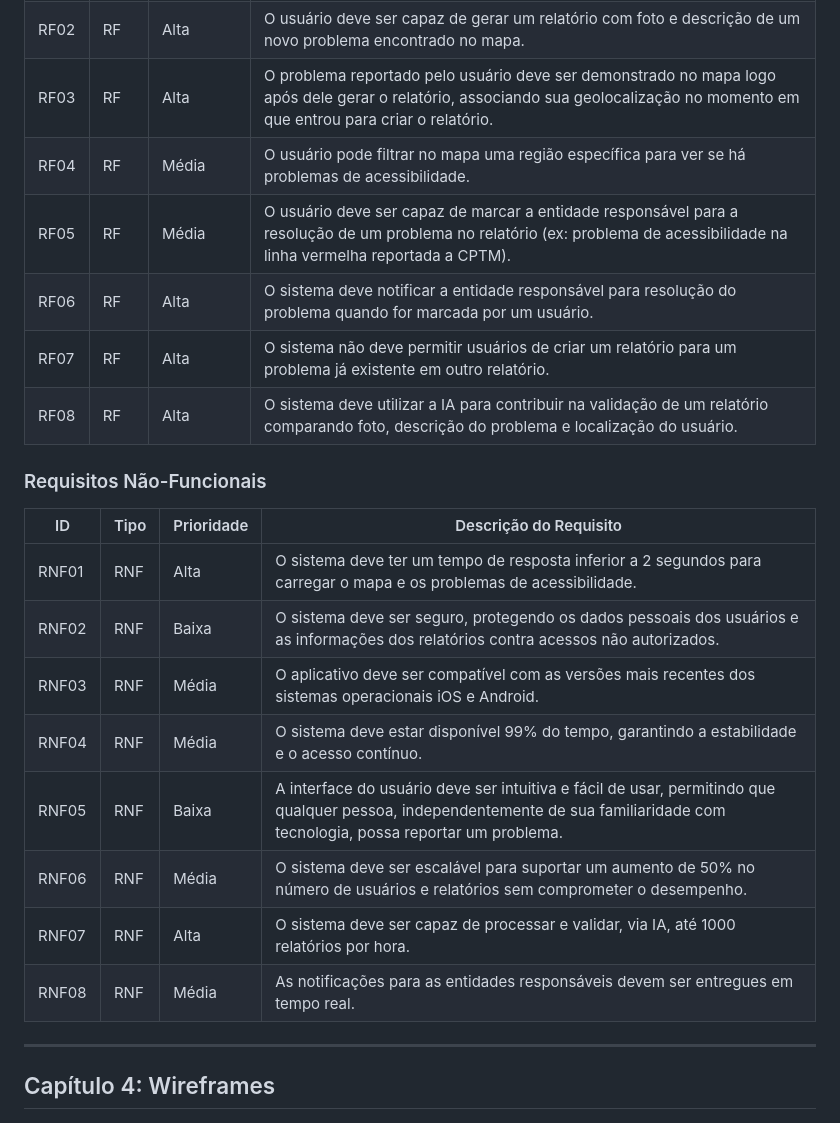
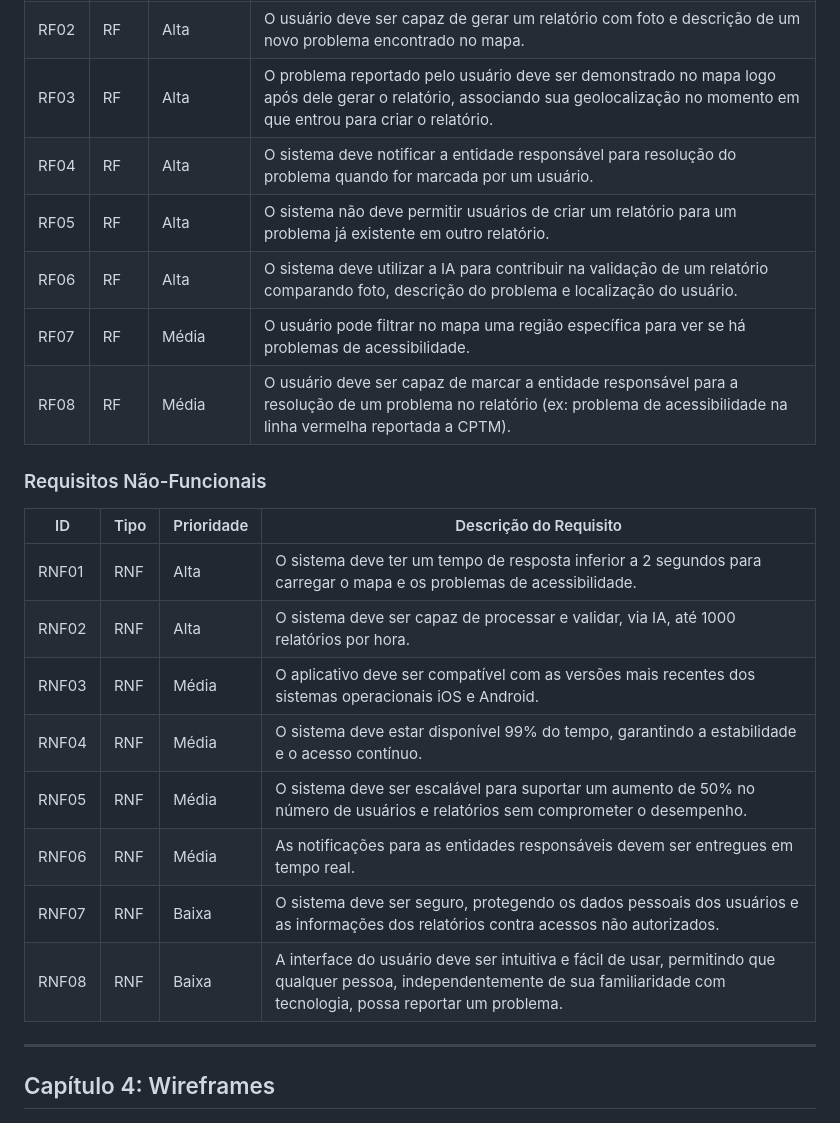
Before and after one commit to vinicius-cappatti/tickets-transporte-publico, a Markdown page: README.md, the part around the change. Rendered like a GitHub page.

Commit message:
Ordenando requisitos por prioridade como pede documentação

```diff
--- a/README.md
+++ b/README.md
@@ -75,25 +75,24 @@ As tabelas abaixo organizam os requisitos do sistema.
 | RF01 | RF   | Alta       | O sistema deve permitir o usuário de visualizar um mapa com geolocalização que demonstre sua localização assim como a localização de problemas de acessibilidade nos pontos de ônibus e estações de metro|
 | RF02 | RF   | Alta       | O usuário deve ser capaz de gerar um relatório com foto e descrição de um novo problema encontrado no mapa.|
 | RF03 | RF   | Alta       | O problema reportado pelo usuário deve ser demonstrado no mapa logo após dele gerar o relatório, associando sua geolocalização no momento em que entrou para criar o relatório. |
-| RF04 | RF   | Média      | O usuário pode filtrar no mapa uma região específica para ver se há problemas de acessibilidade. |
-| RF05 | RF   | Média      | O usuário deve ser capaz de marcar a entidade responsável para a resolução de um problema no relatório (ex: problema de acessibilidade na linha vermelha reportada a CPTM). |
-| RF06 | RF   | Alta       | O sistema deve notificar a entidade responsável para resolução do problema quando for marcada por um usuário. |
-| RF07 | RF   | Alta       | O sistema não deve permitir usuários de criar um relatório para um problema já existente em outro relatório. |
-| RF08 | RF   | Alta       | O sistema deve utilizar a IA para contribuir na validação de um relatório comparando foto, descrição do problema e localização do usuário. |
+| RF04 | RF   | Alta       | O sistema deve notificar a entidade responsável para resolução do problema quando for marcada por um usuário. |
+| RF05 | RF   | Alta       | O sistema não deve permitir usuários de criar um relatório para um problema já existente em outro relatório. |
+| RF06 | RF   | Alta       | O sistema deve utilizar a IA para contribuir na validação de um relatório comparando foto, descrição do problema e localização do usuário. |
+| RF07 | RF   | Média      | O usuário pode filtrar no mapa uma região específica para ver se há problemas de acessibilidade. |
+| RF08 | RF   | Média      | O usuário deve ser capaz de marcar a entidade responsável para a resolução de um problema no relatório (ex: problema de acessibilidade na linha vermelha reportada a CPTM). |
 
 ### Requisitos Não-Funcionais
 
 | ID    | Tipo | Prioridade | Descrição do Requisito |
 |-------|----- |------------|-------------------------|
 | RNF01 | RNF  | Alta       | O sistema deve ter um tempo de resposta inferior a 2 segundos para carregar o mapa e os problemas de acessibilidade. |
-| RNF02 | RNF  | Baixa      | O sistema deve ser seguro, protegendo os dados pessoais dos usuários e as informações dos relatórios contra acessos não autorizados. |
+| RNF02 |	RNF  | Alta       |	O sistema deve ser capaz de processar e validar, via IA, até 1000 relatórios por hora.|
 | RNF03 |	RNF  | Média      |	O aplicativo deve ser compatível com as versões mais recentes dos sistemas operacionais iOS e Android.|
 | RNF04 |	RNF  | Média      |	O sistema deve estar disponível 99% do tempo, garantindo a estabilidade e o acesso contínuo.|
-| RNF05 |	RNF  | Baixa      |	A interface do usuário deve ser intuitiva e fácil de usar, permitindo que qualquer pessoa, independentemente de sua familiaridade com tecnologia, possa reportar um problema.|
-| RNF06 |	RNF  | Média      |	O sistema deve ser escalável para suportar um aumento de 50% no número de usuários e relatórios sem comprometer o desempenho.|
-| RNF07 |	RNF  | Alta       |	O sistema deve ser capaz de processar e validar, via IA, até 1000 relatórios por hora.|
-| RNF08 |	RNF  | Média      |	As notificações para as entidades responsáveis devem ser entregues em tempo real.|
-
+| RNF05 |	RNF  | Média      |	O sistema deve ser escalável para suportar um aumento de 50% no número de usuários e relatórios sem comprometer o desempenho.|
+| RNF06 |	RNF  | Média      |	As notificações para as entidades responsáveis devem ser entregues em tempo real.|
+| RNF07 | RNF  | Baixa      | O sistema deve ser seguro, protegendo os dados pessoais dos usuários e as informações dos relatórios contra acessos não autorizados. |
+| RNF08 |	RNF  | Baixa      |	A interface do usuário deve ser intuitiva e fácil de usar, permitindo que qualquer pessoa, independentemente de sua familiaridade com tecnologia, possa reportar um problema.|
 ---
 
 ## Capítulo 4: Wireframes
```
